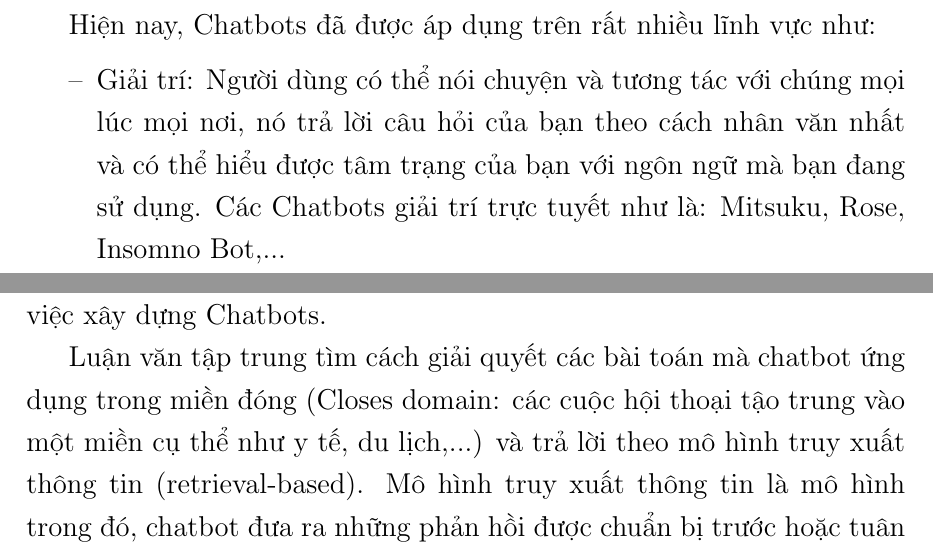
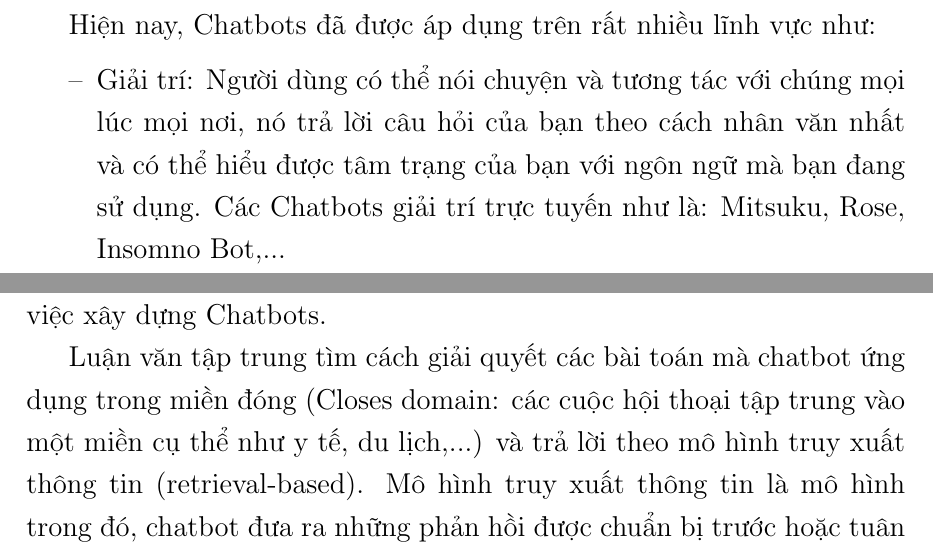
Before and after one commit to myduyenn218/Report_KL_2021, a LaTeX document (KL_2021_17130045.tex, which reads Chapter1/chapter1.tex): two parts of pages 13 and 14 of 52, joined at a grey line, cut so that both start at the same text. Compiled offline with pdfLaTeX.

Commit message:
Update chapter1.tex

```diff
--- a/Chapter1/chapter1.tex
+++ b/Chapter1/chapter1.tex
@@ -9,7 +9,7 @@ Với sự phát triển mạnh mẽ của cuộc cách mạng công nghiệp 4.
 
 Hiện nay, Chatbots đã được áp dụng trên rất nhiều lĩnh vực như:
 \begin{itemize}
-    \item[--] Giải trí: Người dùng có thể nói chuyện và tương tác với chúng mọi lúc mọi nơi, nó trả lời câu hỏi của bạn theo cách nhân văn nhất và có thể hiểu được tâm trạng của bạn với ngôn ngữ mà bạn đang sử dụng. Các Chatbots giải trí trực tuyết như là: Mitsuku, Rose, Insomno Bot,...
+    \item[--] Giải trí: Người dùng có thể nói chuyện và tương tác với chúng mọi lúc mọi nơi, nó trả lời câu hỏi của bạn theo cách nhân văn nhất và có thể hiểu được tâm trạng của bạn với ngôn ngữ mà bạn đang sử dụng. Các Chatbots giải trí trực tuyến như là: Mitsuku, Rose, Insomno Bot,...
     \item[--] Thời tiết: Được thiết kế như một chuyên gia dự báo thời tiết và cảnh báo thời tiết xấu đối với người dùng như là Chatbot Poncho.
     \item[--] Y tế: Chatbot này sẽ hỏi về các triệu chứng, các thông số cơ bản và lịch sử y tế, sau đó biên soạn ra một danh sách các nguyên nhân gây ra cũng như các loại bệnh có thể mắc phải theo thứ tự nghiêm trọng.
     \item[--] Khách sạn và du lịch: Đây là một loại Chatbot khá phổ biến và được sử dụng một cách rộng rãi giúp tiết kiệm thời gian và giảm chi phí nhân lực. Chúng được lập trình để có thể trò chuyện cùng khách hàng và nhờ đó có thể biết được các mong muốn và yêu cầu của khách hàng một cách đơn giản hơn.
@@ -21,7 +21,7 @@ Các Chatbots hiện nay trên thế giới đã phát triển gần như là co
 
 Nghiên cứu các thành phần cấu tạo Chatbots. Tìm hiểu các kỹ thuật xử lý ngôn ngữ trong \ac{nlu} như phân loại ý định (intent classification hay intent detection), trích xuất thông tin (information extraction),.. trong việc xây dựng Chatbots.
 
-Luận văn tập trung tìm cách giải quyết các bài toán mà chatbot ứng dụng trong miền đóng (Closes domain: các cuộc hội thoại tậo trung vào một miền cụ thể như y tế, du lịch,...) và trả lời theo mô hình truy xuất thông tin (retrieval-based). Mô hình truy xuất thông tin là mô hình trong đó, chatbot đưa ra những phản hồi được chuẩn bị trước hoặc tuân theo những mô thức nhất định. Mô hình này khác với mô hình tự động sinh câu trả lời (generative), trong đó câu trả lời của chatbot được tự động sinh ra bằng việc học từ một tập dữ liệu. Các hệ thống chatbot được triển khai trong thực tế phần lớn tuân theo mô hình truy xuất thông tin và được áp dụng trong những miền ứng dụng nhất định.
+Luận văn tập trung tìm cách giải quyết các bài toán mà chatbot ứng dụng trong miền đóng (Closes domain: các cuộc hội thoại tập trung vào một miền cụ thể như y tế, du lịch,...) và trả lời theo mô hình truy xuất thông tin (retrieval-based). Mô hình truy xuất thông tin là mô hình trong đó, chatbot đưa ra những phản hồi được chuẩn bị trước hoặc tuân theo những mô thức nhất định. Mô hình này khác với mô hình tự động sinh câu trả lời (generative), trong đó câu trả lời của chatbot được tự động sinh ra bằng việc học từ một tập dữ liệu. Các hệ thống chatbot được triển khai trong thực tế phần lớn tuân theo mô hình truy xuất thông tin và được áp dụng trong những miền ứng dụng nhất định.
 
 Với đề tài này, chúng em sẽ tập trung xây dựng giải pháp trả lời tự động (Chatbots) bằng tiếng Việt trong lĩnh vực hỏi đường dựa nào Snips-NLU và áp dụng những kiến thức tìm hiểu về chatbot để có thể tuỳ chỉnh trên mã nguồn mở này. Đối tượng người dùng chatbot cụ thể ở đây là những người có nhu cầu sử dụng ứng dụng để chỉ đường đi.
 
```
